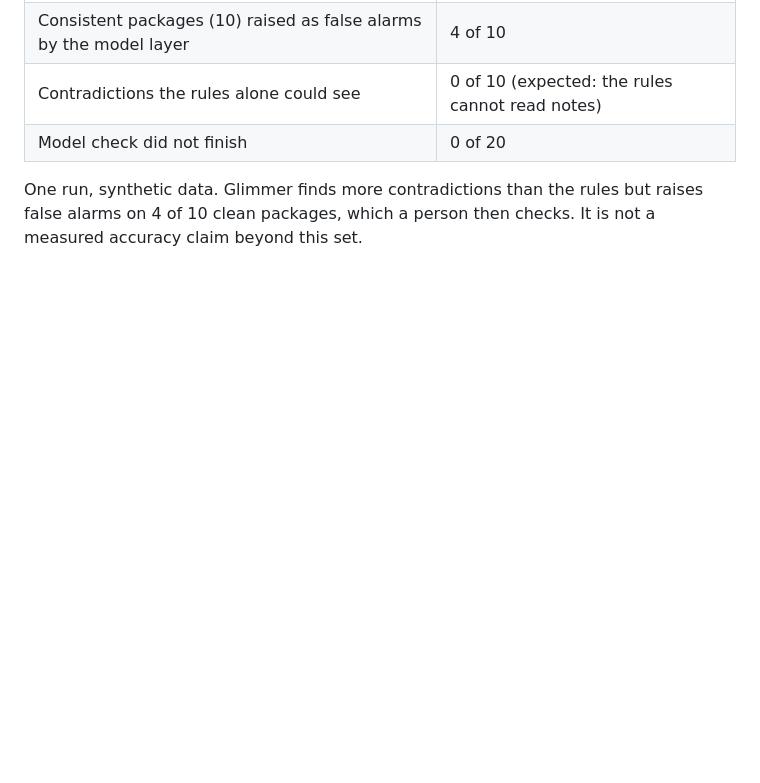
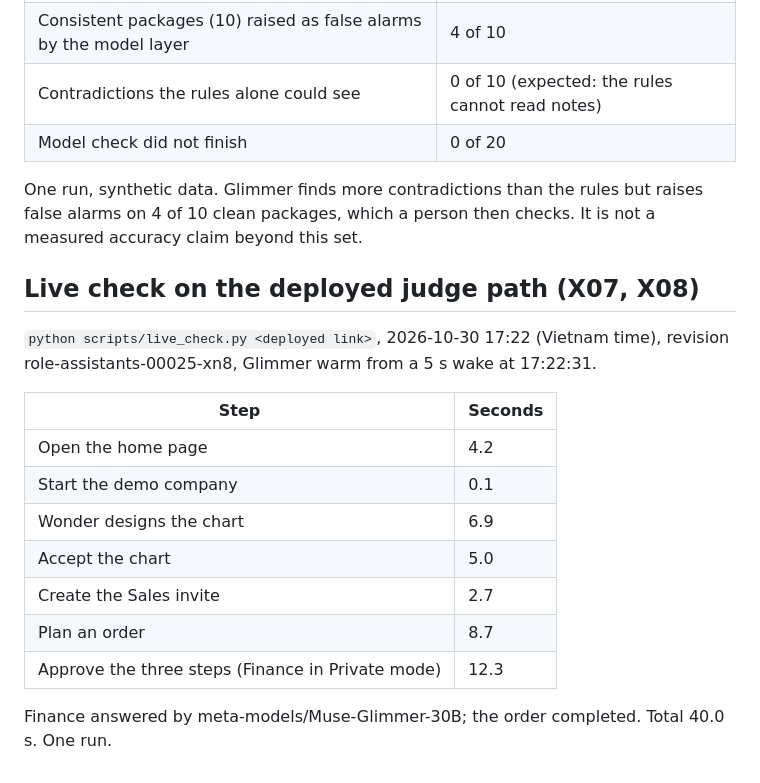
Before and after one commit to hoachauphuoc/MetaAIHackathon, a Markdown page: docs/MEASURED.md, the part around the change. Drawn GitHub-style; blank space fills up the shorter version.

Commit message:
Live check on the deployed judge path recorded: Glimmer answered Finance, 40.0 s

```diff
--- a/docs/MEASURED.md
+++ b/docs/MEASURED.md
@@ -341,3 +341,18 @@ Attack and layout checks, all passed: One sandbox never reads another's company;
 | Model check did not finish | 0 of 20 |
 
 One run, synthetic data. Glimmer finds more contradictions than the rules but raises false alarms on 4 of 10 clean packages, which a person then checks. It is not a measured accuracy claim beyond this set.
+## Live check on the deployed judge path (X07, X08)
+
+`python scripts/live_check.py <deployed link>`, 2026-10-30 17:22 (Vietnam time), revision role-assistants-00025-xn8, Glimmer warm from a 5 s wake at 17:22:31.
+
+| Step | Seconds |
+|---|---|
+| Open the home page | 4.2 |
+| Start the demo company | 0.1 |
+| Wonder designs the chart | 6.9 |
+| Accept the chart | 5.0 |
+| Create the Sales invite | 2.7 |
+| Plan an order | 8.7 |
+| Approve the three steps (Finance in Private mode) | 12.3 |
+
+Finance answered by meta-models/Muse-Glimmer-30B; the order completed. Total 40.0 s. One run.
```
